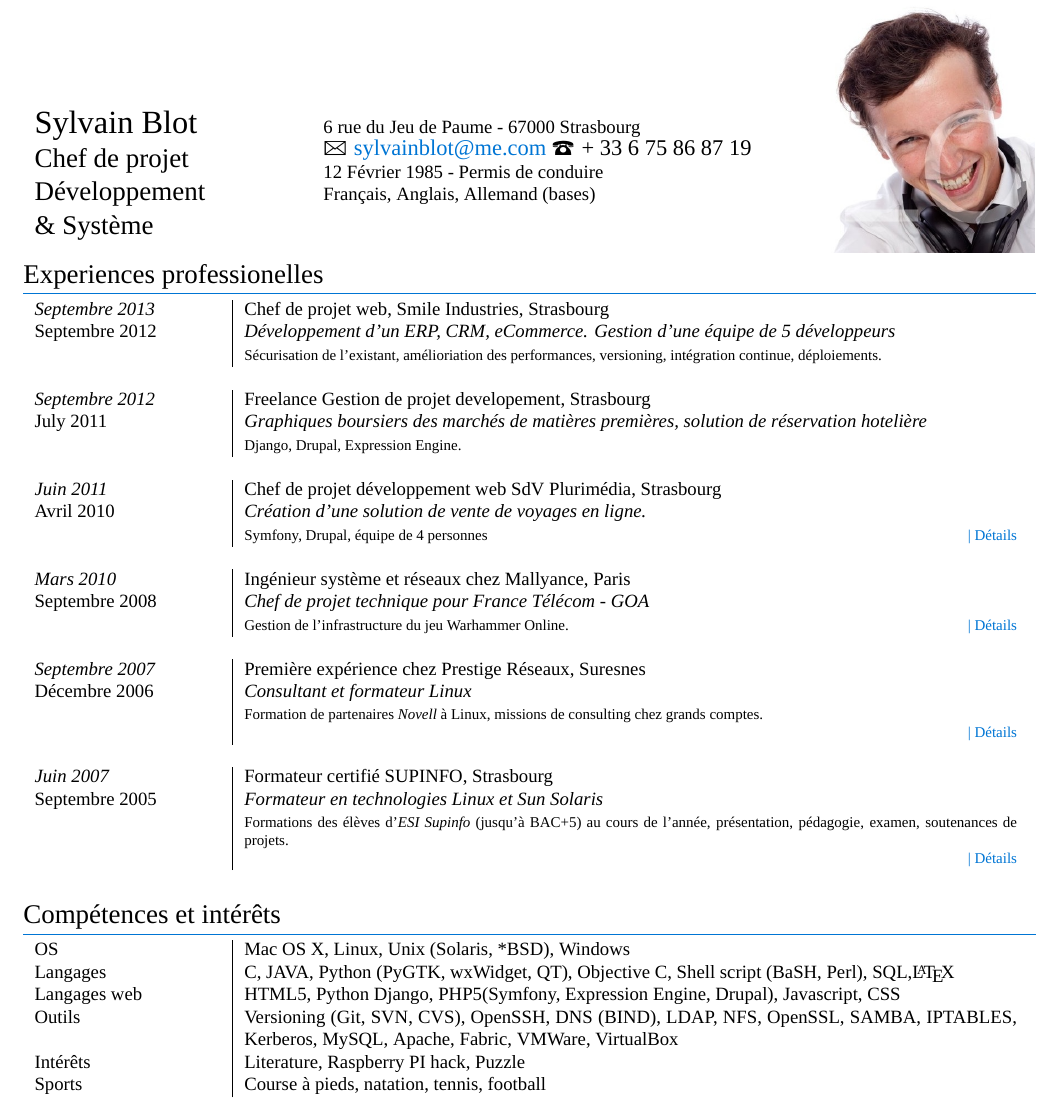
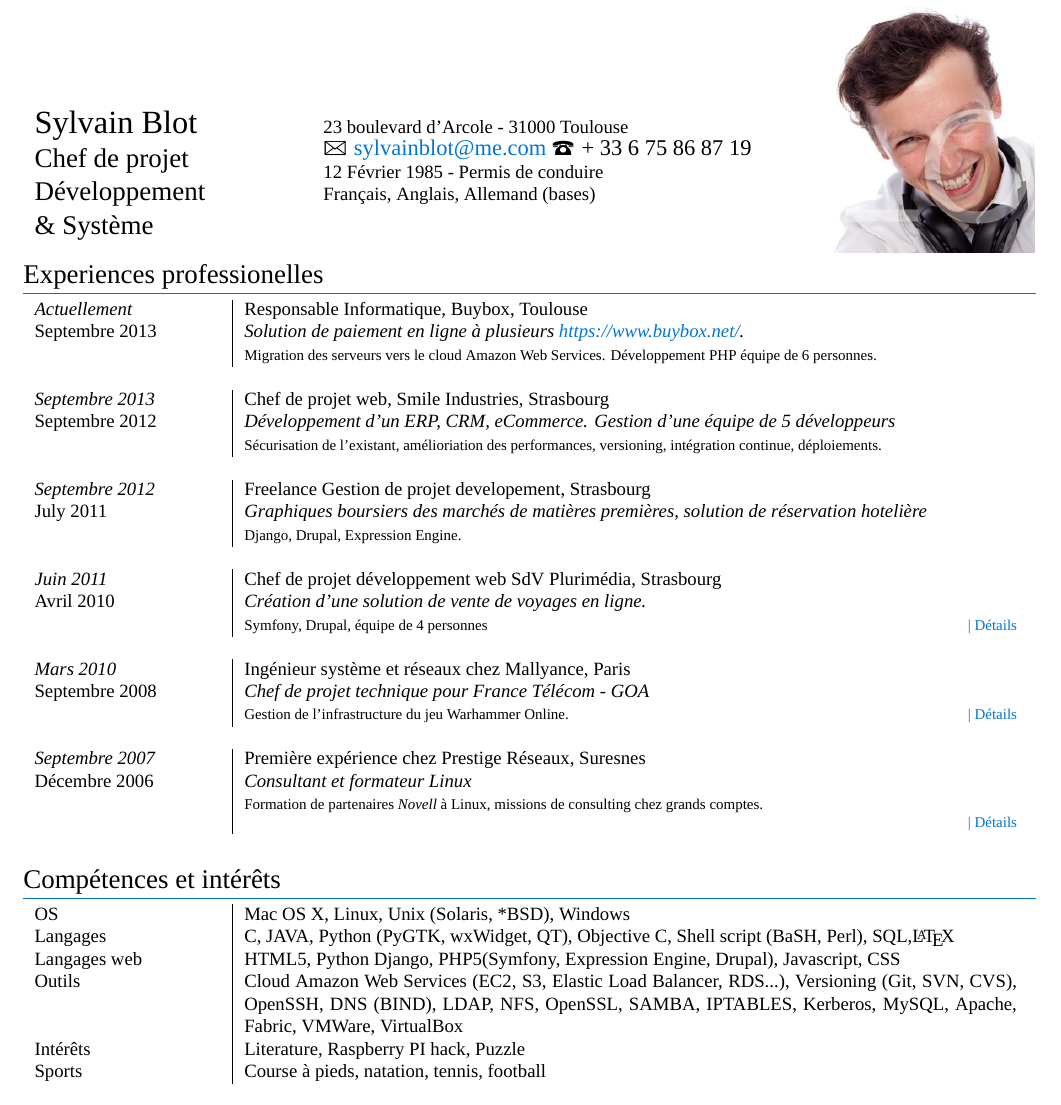
Before and after one commit to sylvainblot/resume, a LaTeX CV (resume_fr.tex): part of page 1 of 4, cut at the place of the change. Compiled offline with XeLaTeX; a missing font is replaced by an installed copy or a similar font.

Commit message:
New job buybox.net

```diff
--- a/resume_fr.tex
+++ b/resume_fr.tex
@@ -69,7 +69,7 @@
 
 
 \begin{tabular}[T]{p{5cm}p{9,12cm}p{3cm}}
- \LARGE{\textsc{Sylvain Blot}}\newline \Large{\textsc{Chef de projet\newline Développement\newline \& Système}} & \normalsize{\textsc{6 rue du Jeu de Paume - 67000 Strasbourg}} \newline \Large{\Letter} \large{\href{mailto:sylvainblot@me.com}{sylvainblot@me.com}} \Large{\Telefon} \large{+ 33 6 75 86 87 19} \newline \normalsize{\textsc{12 Février 1985 - Permis de conduire}}
+ \LARGE{\textsc{Sylvain Blot}}\newline \Large{\textsc{Chef de projet\newline Développement\newline \& Système}} & \normalsize{\textsc{23 boulevard d'Arcole - 31000 Toulouse}} \newline \Large{\Letter} \large{\href{mailto:sylvainblot@me.com}{sylvainblot@me.com}} \Large{\Telefon} \large{+ 33 6 75 86 87 19} \newline \normalsize{\textsc{12 Février 1985 - Permis de conduire}}
 \newline \normalsize{\textsc{Français, Anglais, Allemand (bases)}} &\parbox[c]{1em}{\includegraphics[width=0.20\textwidth,angle=0]{sylvain.jpg} }
 \end{tabular}
 %--------------------SECTIONS-----------------------------------
@@ -78,7 +78,10 @@
 %\begin{tabular}{r|p{11cm}}
 \begin{tabular}{p{3,5cm}|p{14,5cm}}
 
-%FreeLance
+%Buybox
+	\emph{Actuellement} & \textsc{Responsable Informatique, Buybox}, Toulouse \\\textsc{Septembre 2013}&\emph{Solution de paiement en ligne à plusieurs \href{https://www.buybox.net/}{https://www.buybox.net/}.}\\&\footnotesize{Migration des serveurs vers le cloud Amazon Web Services. Développement PHP équipe de 6 personnes.}\\\multicolumn{2}{c}{} \\
+
+%Axess
 	\emph{Septembre 2013} & \textsc{Chef de projet web, Smile Industries}, Strasbourg \\\textsc{Septembre 2012}&\emph{Développement d'un ERP, CRM, eCommerce. Gestion d'une équipe de 5 développeurs}\\&\footnotesize{Sécurisation de l'existant, amélioriation des performances, versioning, intégration continue, déploiements.}\\\multicolumn{2}{c}{} \\
 
 %FreeLance
@@ -91,7 +94,7 @@
 %Prestige
  \emph{Septembre 2007} & Première expérience chez \textsc{Prestige Réseaux}, Suresnes \\\textsc{Décembre 2006}&\emph{Consultant et formateur Linux}\\&\footnotesize{Formation de partenaires \emph{Novell} à Linux, missions de consulting chez grands comptes.\newline \hyperlink{prestige}{\hfill | \footnotesize Détails}}\\\multicolumn{2}{c}{} \\
 %Supinfo SCT
- \emph{Juin 2007} & Formateur certifié \textsc{SUPINFO}, Strasbourg \\\textsc{Septembre 2005}&\emph{Formateur en technologies Linux et Sun Solaris}\\&\footnotesize{Formations des élèves d'\emph{ESI Supinfo} (jusqu'à BAC+5) au cours de l'année, présentation, pédagogie, examen, soutenances de projets.\newline \hyperlink{supinfo}{\hfill | \footnotesize Détails}}\\\multicolumn{2}{c}{}
+ %\emph{Juin 2007} & Formateur certifié \textsc{SUPINFO}, Strasbourg \\\textsc{Septembre 2005}&\emph{Formateur en technologies Linux et Sun Solaris}\\&\footnotesize{Formations des élèves d'\emph{ESI Supinfo} (jusqu'à BAC+5) au cours de l'année, présentation, pédagogie, examen, soutenances de projets.\newline \hyperlink{supinfo}{\hfill | \footnotesize Détails}}\\\multicolumn{2}{c}{}
 %\textsc{Summer 2007} & Summer Intern at \textsc{Lehman Brothers}, \emph{Capital Markets}\\&\footnotesize{Received pre-placed offer from the Exotics Trading Desk as a result of very positive review. Rated ``\emph{truly distinctive}'' for Analytical Skills and Teamwork.}
 \end{tabular}
 %Section: Scholarships and additional info
@@ -106,7 +109,7 @@
 \textsc{OS} & Mac OS X, Linux, Unix (Solaris, *BSD), Windows\\
 \textsc{Langages} & C, JAVA, Python (PyGTK, wxWidget, QT), Objective C, Shell script (BaSH, Perl), SQL,\LaTeX\\
 \textsc{Langages web} & HTML5, Python Django, PHP5(Symfony, Expression Engine, Drupal), Javascript, CSS\\
-\textsc{Outils} & Versioning (Git, SVN, CVS), OpenSSH, DNS (BIND), LDAP, NFS, OpenSSL, SAMBA, IPTABLES, Kerberos, MySQL, Apache, Fabric, VMWare, VirtualBox\\
+\textsc{Outils} & Cloud Amazon Web Services (EC2, S3, Elastic Load Balancer, RDS...), Versioning (Git, SVN, CVS), OpenSSH, DNS (BIND), LDAP, NFS, OpenSSL, SAMBA, IPTABLES, Kerberos, MySQL, Apache, Fabric, VMWare, VirtualBox\\
 \textsc{Intérêts} & Literature, Raspberry PI hack, Puzzle\\
 \textsc{Sports} & Course à pieds, natation, tennis, football
 \end{tabular}
```
